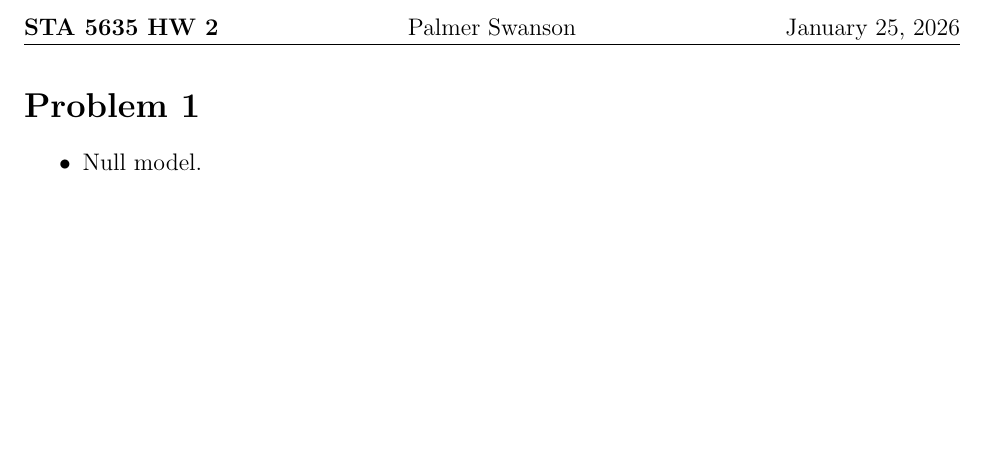
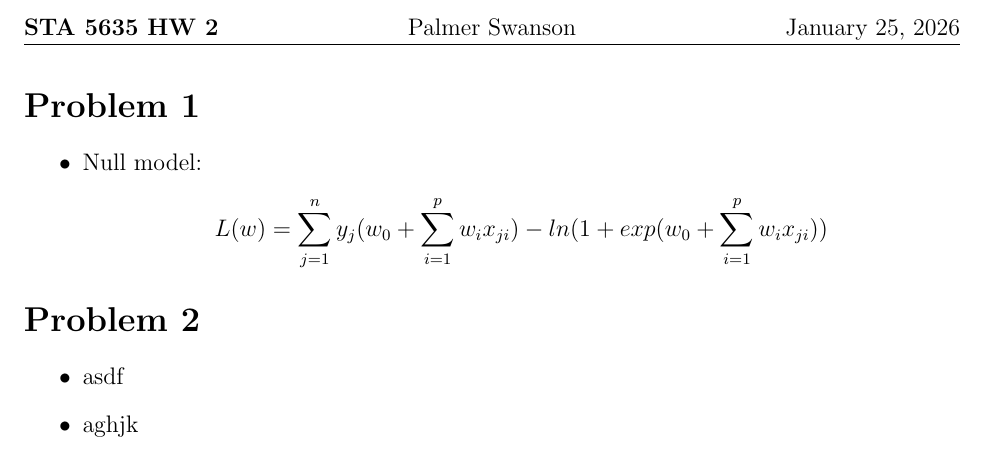
Before and after one commit to pj216rt/ML_2026, a LaTeX problem sheet (assignments/hw03/writeup/writeup_hw03.tex): part of the page, cut so that both start at the same text, the shorter picture padded with empty space. Compiled offline with pdfLaTeX.

Commit message:
working on likelihood stuff

```diff
--- a/assignments/hw03/writeup/writeup_hw03.tex
+++ b/assignments/hw03/writeup/writeup_hw03.tex
@@ -45,7 +45,16 @@
 
 \section*{Problem 1}
 \begin{itemize}
-    \item Null model.
+    \item Null model:
+    \[
+    L(w) = \sum_{j=1}^{n}y_j(w_0 + \sum_{i=1}^{p}w_ix_{ji}) - ln(1+ exp(w_0 + \sum_{i=1}^{p}w_ix_{ji}))
+    \]
+\end{itemize}
+
+\section*{Problem 2}
+\begin{itemize}
+    \item asdf
+    \item aghjk
 \end{itemize}
 
 \end{document}
```
Also changed, not shown: assignments/hw03/code/hw03.py (+15 -2 lines), assignments/hw03/writeup/writeup_hw03.pdf.
